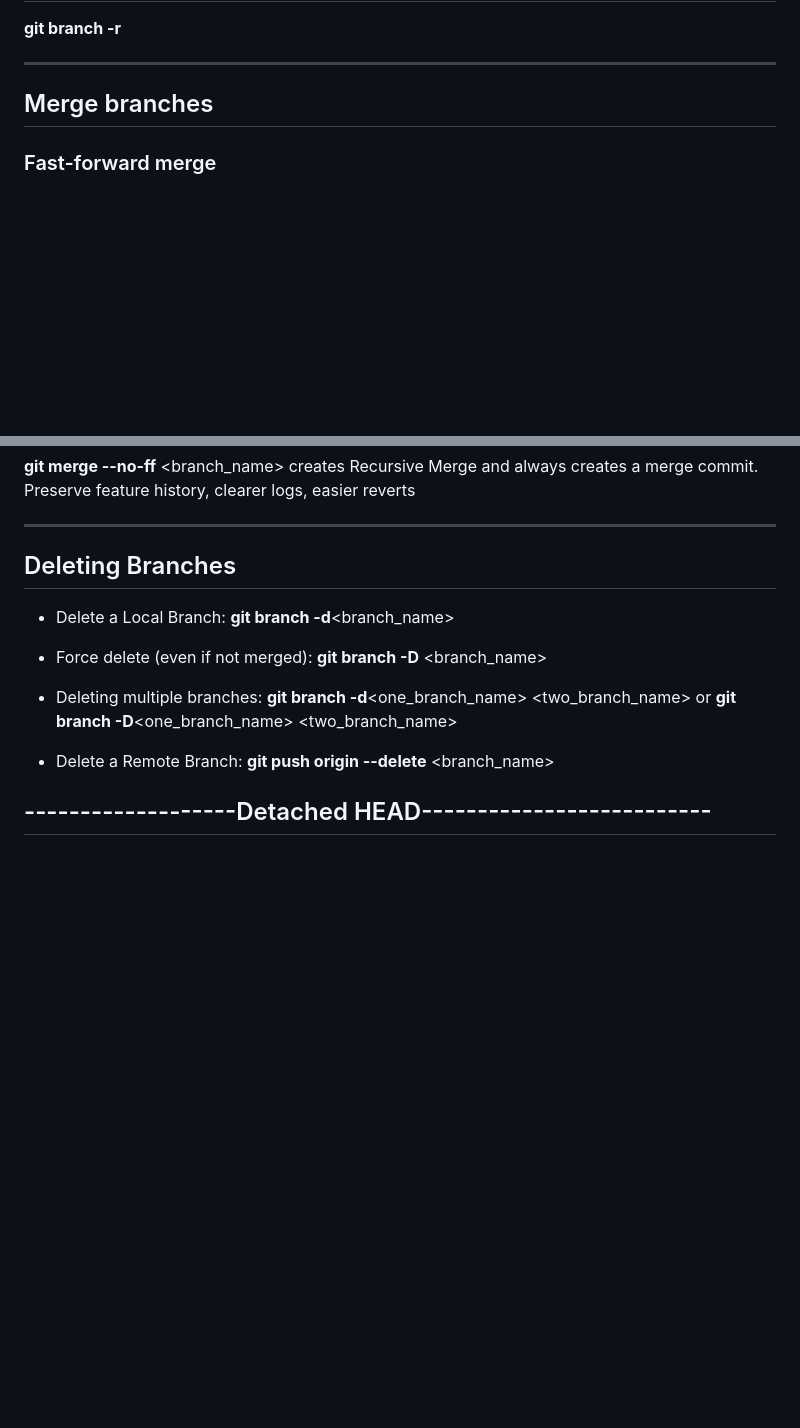
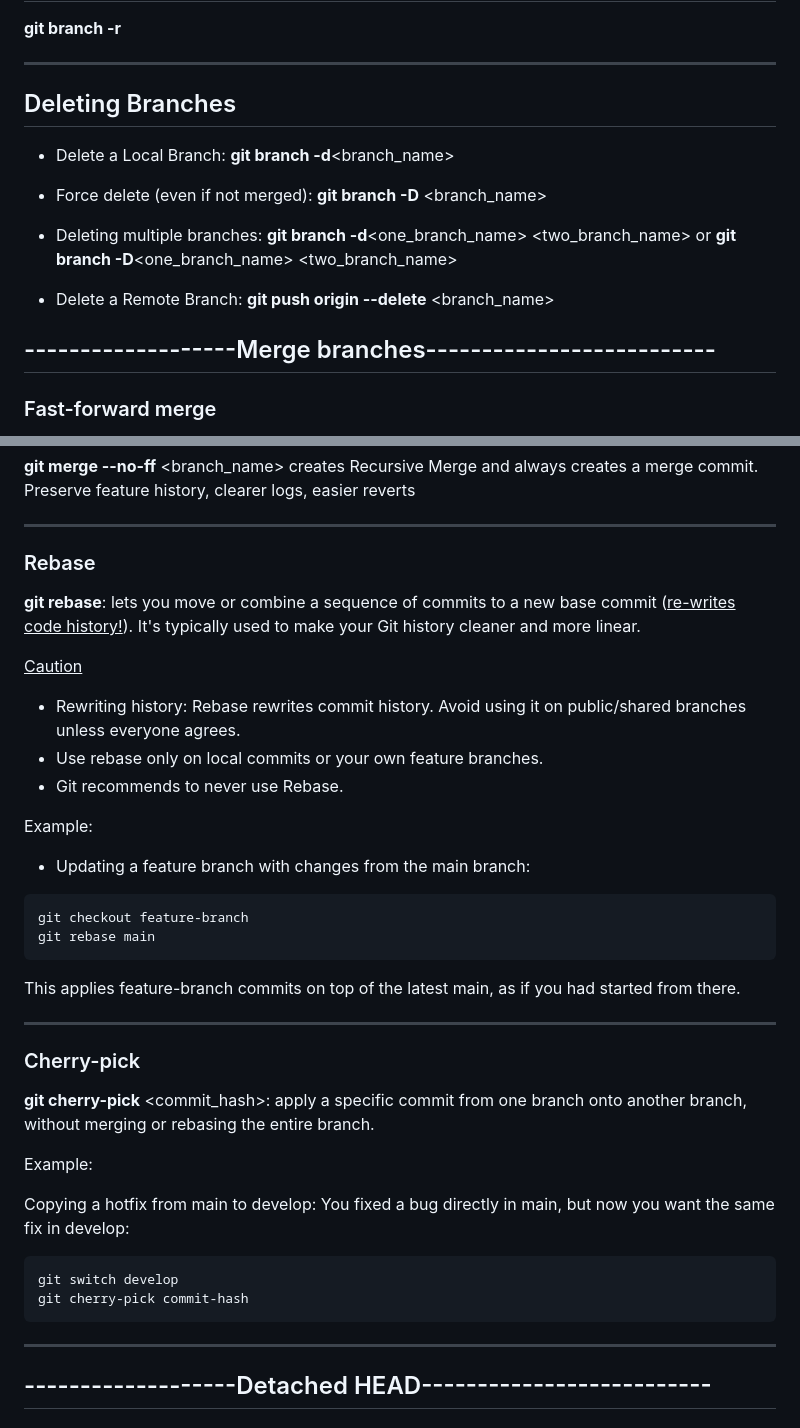
Before and after one commit to Kostadin-Krastev/Study, a Markdown page: Git-commands.md, 2 parts joined by grey strips. Drawn GitHub-style; blank space fills up the shorter version.

Commit message:
Git commands list

```diff
--- a/Git-commands.md
+++ b/Git-commands.md
@@ -285,7 +285,18 @@ The currently active branch is marked with an asterisk \*.
 
 ---
 
-## Merge branches
+## Deleting Branches
+
+- Delete a Local Branch: **git branch -d**<branch_name>
+
+- Force delete (even if not merged): **git branch -D** <branch_name>
+
+- Deleting multiple branches: **git branch -d**<one_branch_name> <two_branch_name>
+  or **git branch -D**<one_branch_name> <two_branch_name>
+
+- Delete a Remote Branch: **git push origin --delete** <branch_name>
+
+## -------------------Merge branches--------------------------
 
 ### Fast-forward merge
 
@@ -332,16 +343,42 @@ A---B---C (main)
 
 ---
 
-## Deleting Branches
+### Rebase
 
-- Delete a Local Branch: **git branch -d**<branch_name>
+**git rebase**: lets you move or combine a sequence of commits to a new base commit (<u>re-writes code history!</u>). It's typically used to make your Git history cleaner and more linear.
 
-- Force delete (even if not merged): **git branch -D** <branch_name>
+<u>Caution</u>
 
-- Deleting multiple branches: **git branch -d**<one_branch_name> <two_branch_name>
-  or **git branch -D**<one_branch_name> <two_branch_name>
+- Rewriting history: Rebase rewrites commit history. Avoid using it on public/shared branches unless everyone agrees.
+- Use rebase only on local commits or your own feature branches.
+- Git recommends to never use Rebase.
 
-- Delete a Remote Branch: **git push origin --delete** <branch_name>
+Example:
+
+- Updating a feature branch with changes from the main branch:
+<pre>
+git checkout feature-branch
+git rebase main
+</pre>
+
+This applies feature-branch commits on top of the latest main, as if you had started from there.
+
+---
+
+### Cherry-pick
+
+**git cherry-pick** <commit_hash>: apply a specific commit from one branch onto another branch, without merging or rebasing the entire branch.
+
+Example:
+
+Copying a hotfix from main to develop: You fixed a bug directly in main, but now you want the same fix in develop:
+
+<pre>
+git switch develop
+git cherry-pick commit-hash
+</pre>
+
+---
 
 ## -------------------Detached HEAD--------------------------
 
```
